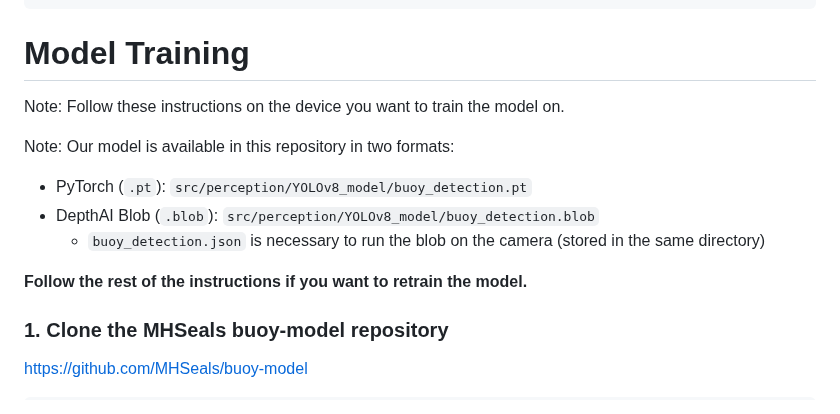
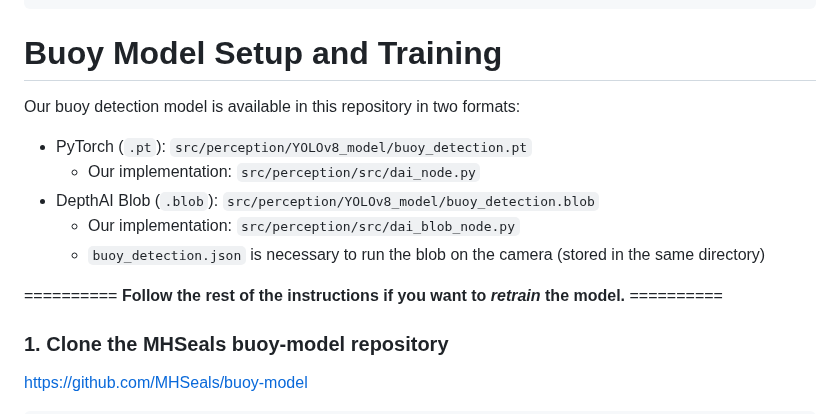
Before and after one commit to plesiosh/RoboBoat_SP25, a Markdown page: README.md, the part around one of its changes. Drawn GitHub-style.

````diff
--- a/README.md
+++ b/README.md
@@ -106,16 +106,16 @@ sh scripts/launch_motors.sh
 ```
 
 
-# Model Training
+# Buoy Model Setup and Training
 
-Note: Follow these instructions on the device you want to train the model on.
-
-Note: Our model is available in this repository in two formats:
+Our buoy detection model is available in this repository in two formats:
 - PyTorch (`.pt`): `src/perception/YOLOv8_model/buoy_detection.pt`
+  - Our implementation: `src/perception/src/dai_node.py`
 - DepthAI Blob (`.blob`): `src/perception/YOLOv8_model/buoy_detection.blob`
+  - Our implementation: `src/perception/src/dai_blob_node.py`
   - `buoy_detection.json` is necessary to run the blob on the camera (stored in the same directory)
 
-**Follow the rest of the instructions if you want to retrain the model.**
+========== **Follow the rest of the instructions if you want to _retrain_ the model.** ==========
 
 ### 1. Clone the MHSeals buoy-model repository
 
````
Also changed, not shown: other parts of README.md (+1 -1 lines).
